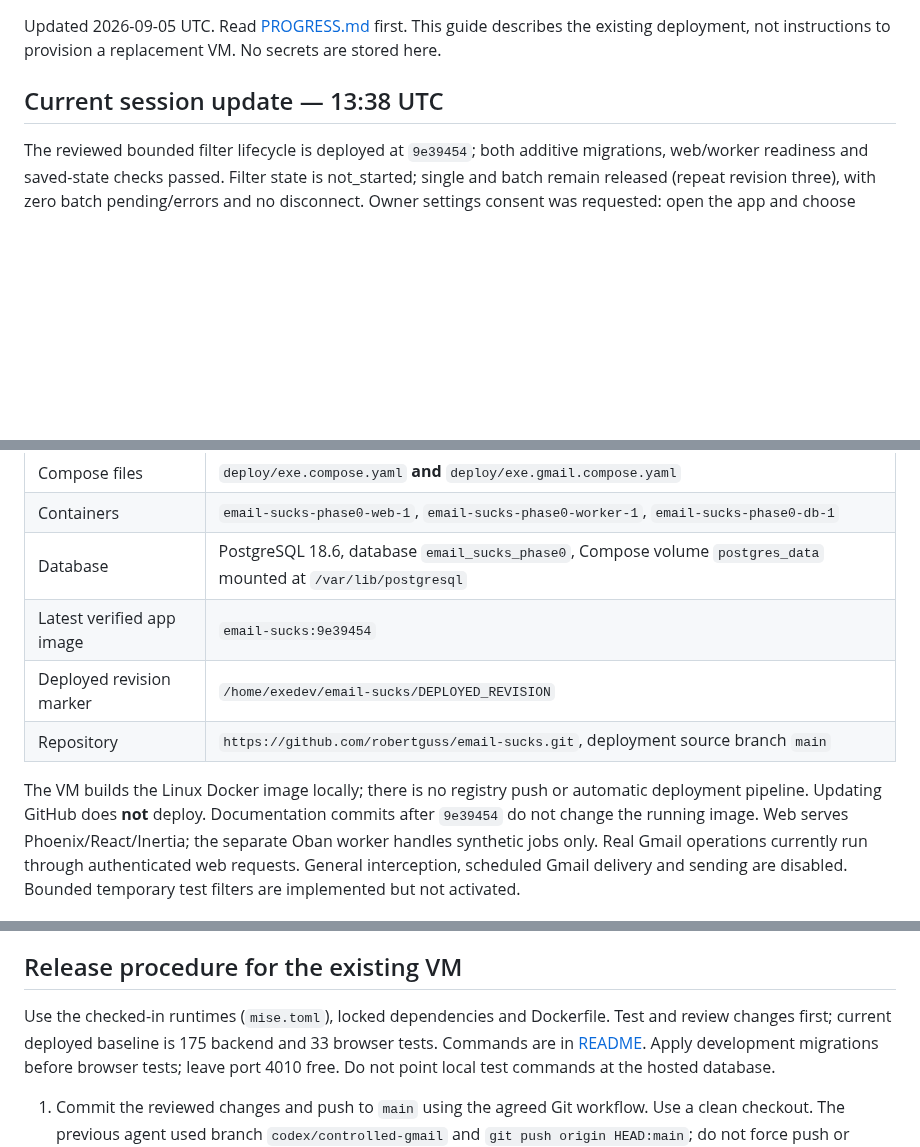
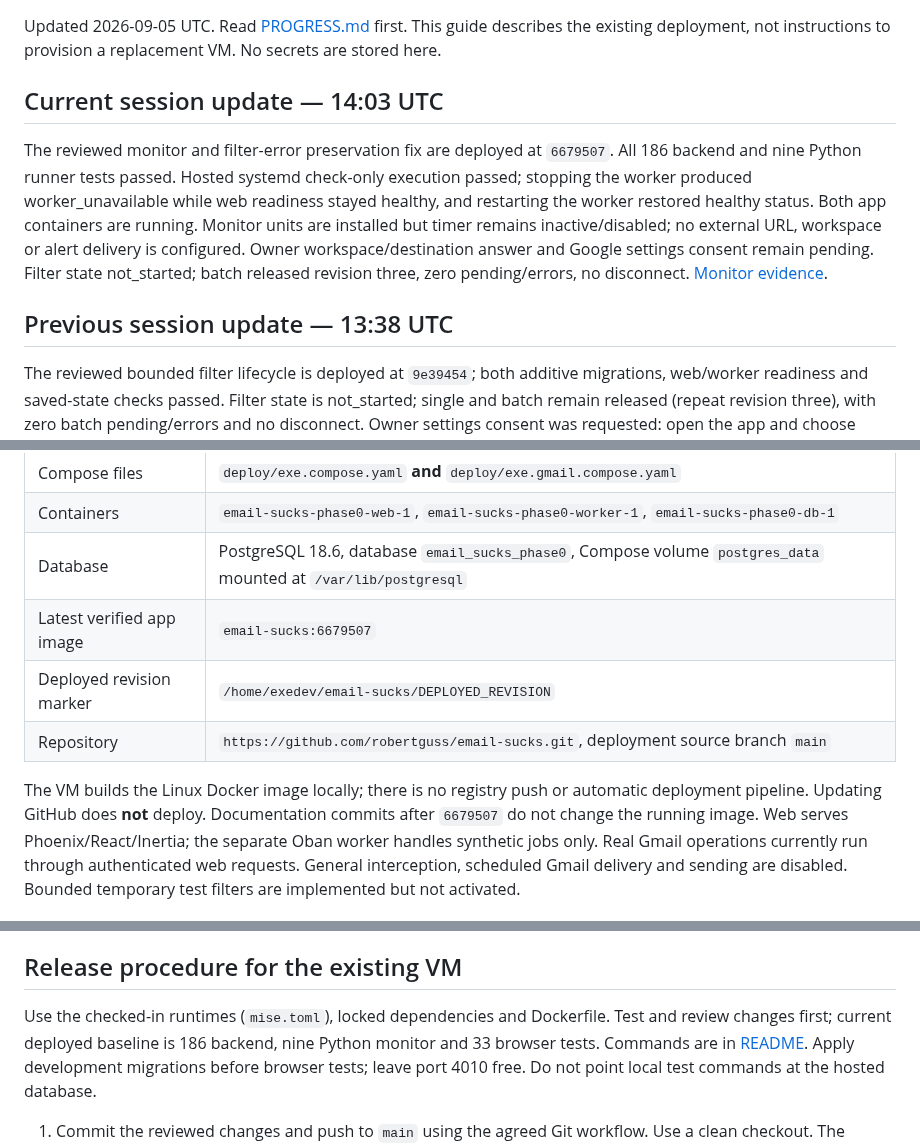
Before and after one commit to robertguss/email-sucks, a Markdown page: docs/exe-deployment-handoff.md, 3 parts joined by grey strips. Rendered like a GitHub page; blank space fills up the shorter version.

```diff
--- a/docs/exe-deployment-handoff.md
+++ b/docs/exe-deployment-handoff.md
@@ -4,7 +4,19 @@ Updated 2026-09-05 UTC. Read [PROGRESS.md](../PROGRESS.md) first. This guide
 describes the existing deployment, not instructions to provision a replacement
 VM. No secrets are stored here.
 
-## Current session update — 13:38 UTC
+## Current session update — 14:03 UTC
+
+The reviewed monitor and filter-error preservation fix are deployed at `6679507`.
+All 186 backend and nine Python runner tests passed. Hosted systemd check-only
+execution passed; stopping the worker produced worker_unavailable while web
+readiness stayed healthy, and restarting the worker restored healthy status.
+Both app containers are running. Monitor units are installed but timer remains
+inactive/disabled; no external URL, workspace or alert delivery is configured.
+Owner workspace/destination answer and Google settings consent remain pending.
+Filter state not_started; batch released revision three, zero pending/errors,
+no disconnect. [Monitor evidence](evidence/phase-0/2026-09-05-operational-monitor.md).
+
+## Previous session update — 13:38 UTC
 
 The reviewed bounded filter lifecycle is deployed at `9e39454`; both additive
 migrations, web/worker readiness and saved-state checks passed. Filter state is
@@ -50,13 +62,13 @@ refreshed it successfully without sign-in. No message/filter mutations occurred.
 | Compose files             | `deploy/exe.compose.yaml` **and** `deploy/exe.gmail.compose.yaml`                                               |
 | Containers                | `email-sucks-phase0-web-1`, `email-sucks-phase0-worker-1`, `email-sucks-phase0-db-1`                            |
 | Database                  | PostgreSQL 18.6, database `email_sucks_phase0`, Compose volume `postgres_data` mounted at `/var/lib/postgresql` |
-| Latest verified app image | `email-sucks:9e39454`                                                                                           |
+| Latest verified app image | `email-sucks:6679507`                                                                                           |
 | Deployed revision marker  | `/home/exedev/email-sucks/DEPLOYED_REVISION`                                                                    |
 | Repository                | `https://github.com/robertguss/email-sucks.git`, deployment source branch `main`                                |
 
 The VM builds the Linux Docker image locally; there is no registry push or
 automatic deployment pipeline. Updating GitHub does **not** deploy.
-Documentation commits after `9e39454` do not change the running image. Web
+Documentation commits after `6679507` do not change the running image. Web
 serves Phoenix/React/Inertia; the separate Oban worker handles synthetic jobs
 only. Real Gmail operations currently run through authenticated web requests.
 General interception, scheduled Gmail delivery and sending are disabled. Bounded
@@ -133,7 +145,7 @@ key agent can stall signing even after the connection succeeds.
 ## Release procedure for the existing VM
 
 Use the checked-in runtimes (`mise.toml`), locked dependencies and Dockerfile.
-Test and review changes first; current deployed baseline is 175 backend and 33 browser
+Test and review changes first; current deployed baseline is 186 backend, nine Python monitor and 33 browser
 tests. Commands are in [README](../README.md#verification). Apply development
 migrations before browser tests; leave port 4010 free. Do not point local test
 commands at the hosted database.
```
Also changed, not shown: PROGRESS.md (+30 -21 lines), 1 other file.
